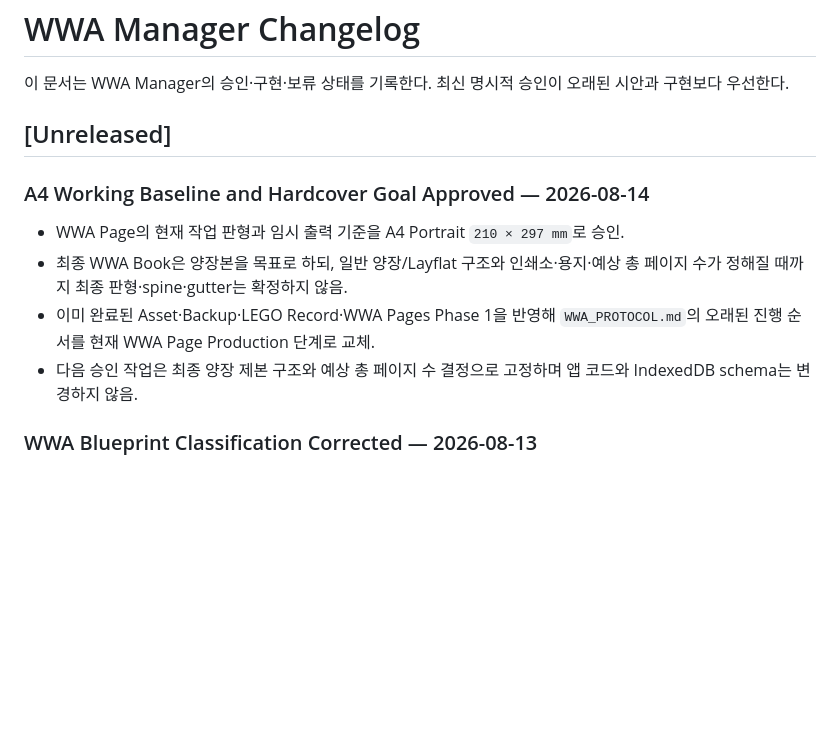
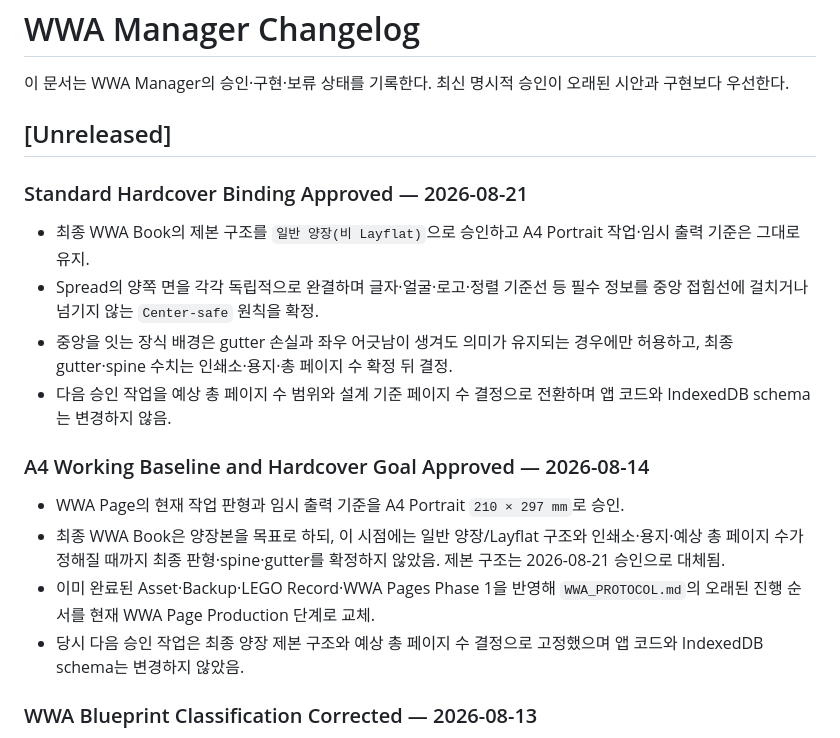
Before and after one commit to 2ggsrtzdfv-bot/WWA-Manager, a Markdown page: CHANGELOG.md, the part around the change. Rendered like a GitHub page; blank space fills up the shorter version.

Commit message:
Approve standard hardcover binding

```diff
--- a/CHANGELOG.md
+++ b/CHANGELOG.md
@@ -4,12 +4,19 @@
 
 ## [Unreleased]
 
+### Standard Hardcover Binding Approved — 2026-08-21
+
+- 최종 WWA Book의 제본 구조를 `일반 양장(비 Layflat)`으로 승인하고 A4 Portrait 작업·임시 출력 기준은 그대로 유지.
+- Spread의 양쪽 면을 각각 독립적으로 완결하며 글자·얼굴·로고·정렬 기준선 등 필수 정보를 중앙 접힘선에 걸치거나 넘기지 않는 `Center-safe` 원칙을 확정.
+- 중앙을 잇는 장식 배경은 gutter 손실과 좌우 어긋남이 생겨도 의미가 유지되는 경우에만 허용하고, 최종 gutter·spine 수치는 인쇄소·용지·총 페이지 수 확정 뒤 결정.
+- 다음 승인 작업을 예상 총 페이지 수 범위와 설계 기준 페이지 수 결정으로 전환하며 앱 코드와 IndexedDB schema는 변경하지 않음.
+
 ### A4 Working Baseline and Hardcover Goal Approved — 2026-08-14
 
 - WWA Page의 현재 작업 판형과 임시 출력 기준을 A4 Portrait `210 × 297 mm`로 승인.
-- 최종 WWA Book은 양장본을 목표로 하되, 일반 양장/Layflat 구조와 인쇄소·용지·예상 총 페이지 수가 정해질 때까지 최종 판형·spine·gutter는 확정하지 않음.
+- 최종 WWA Book은 양장본을 목표로 하되, 이 시점에는 일반 양장/Layflat 구조와 인쇄소·용지·예상 총 페이지 수가 정해질 때까지 최종 판형·spine·gutter를 확정하지 않았음. 제본 구조는 2026-08-21 승인으로 대체됨.
 - 이미 완료된 Asset·Backup·LEGO Record·WWA Pages Phase 1을 반영해 `WWA_PROTOCOL.md`의 오래된 진행 순서를 현재 WWA Page Production 단계로 교체.
-- 다음 승인 작업은 최종 양장 제본 구조와 예상 총 페이지 수 결정으로 고정하며 앱 코드와 IndexedDB schema는 변경하지 않음.
+- 당시 다음 승인 작업은 최종 양장 제본 구조와 예상 총 페이지 수 결정으로 고정했으며 앱 코드와 IndexedDB schema는 변경하지 않았음.
 
 ### WWA Blueprint Classification Corrected — 2026-08-13
 
```
Also changed, not shown: WWA_PROTOCOL.md (+5 -3 lines).
